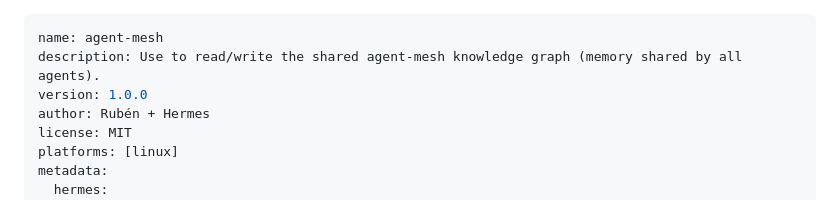
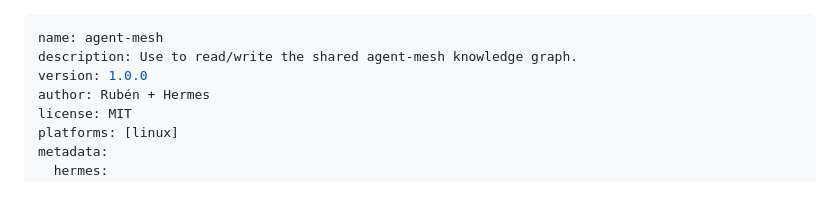
Before and after one commit to rcaciocamacho/agent-mesh, a Markdown page: skills/agent-mesh/SKILL.md, the part around the change. Drawn GitHub-style.

Commit message:
skill agent-mesh: description concisa (routing)

```diff
--- a/skills/agent-mesh/SKILL.md
+++ b/skills/agent-mesh/SKILL.md
@@ -1,6 +1,6 @@
 ---
 name: agent-mesh
-description: Use to read/write the shared agent-mesh knowledge graph (memory shared by all agents).
+description: Use to read/write the shared agent-mesh knowledge graph.
 version: 1.0.0
 author: Rubén + Hermes
 license: MIT
```
